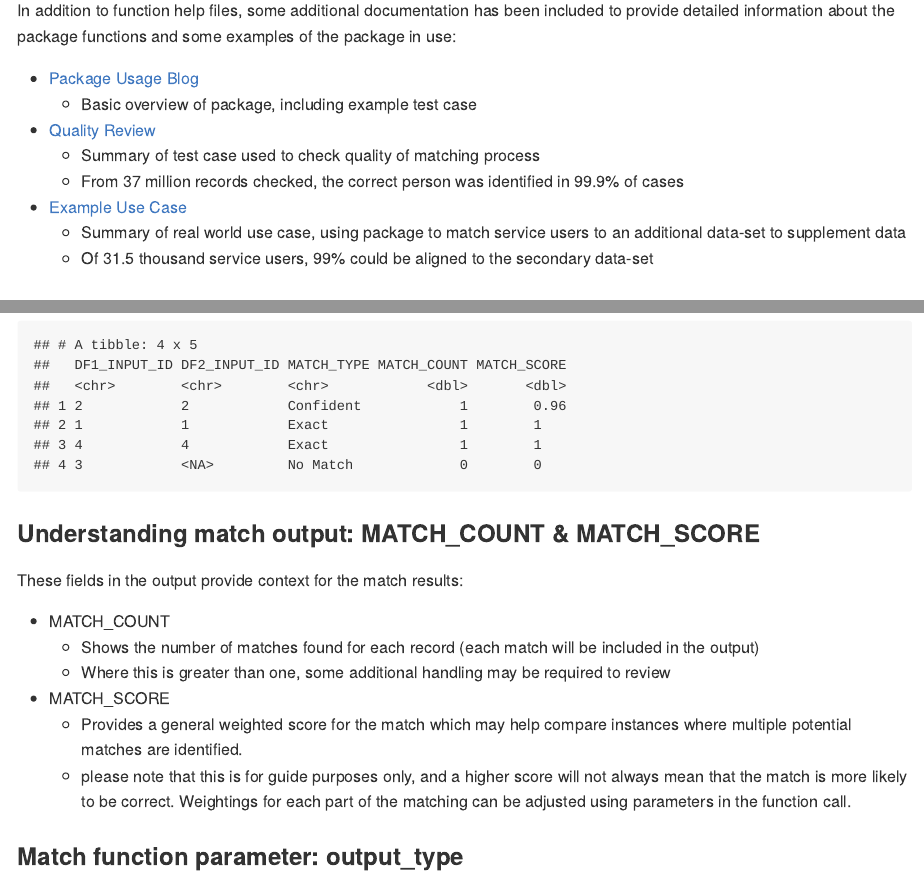
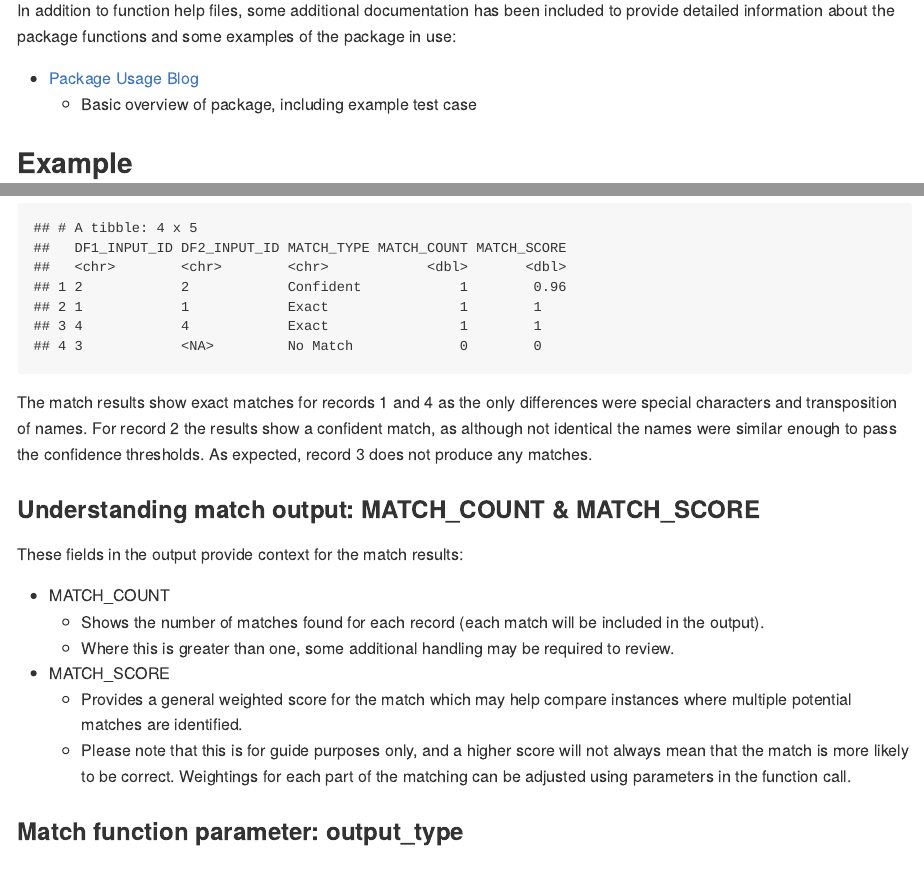
Before and after one commit to nhsbsa-data-analytics/personMatchR, an R Markdown document (README.Rmd): the page in a window 1100 px wide, from 910 px down, and a second part further down, joined at a grey line. The pictures show the output file README.md that the author committed with the source, drawn offline in the style of GitHub.

Commit message:
Tweaked readme and linked to latest blog file

````diff
--- a/README.Rmd
+++ b/README.Rmd
@@ -51,13 +51,7 @@ detailed information about the package functions and some examples of the packag
 
 * [Package Usage Blog](documentation/personMatchR Usage Blog.pdf)
   + Basic overview of package, including example test case
-* [Quality Review](documentation/PersonMatchR - Quality Review.pdf)
-  + Summary of test case used to check quality of matching process
-  + From 37 million records checked, the correct person was identified in 99.9% of cases
-* [Example Use Case](documentation/personMatchR - Use Case.pdf)
-  + Summary of real world use case, using package to match service users to an additional data-set
-  to supplement data
-  + Of 31.5 thousand service users, 99% could be aligned to the secondary data-set
+
 
 ## Example
 
@@ -111,18 +105,22 @@ df_output <- personMatchR::calc_match_person(
 head(df_output)
 ```
 
+The match results show exact matches for records 1 and 4 as the only differences were special
+characters and transposition of names. For record 2 the results show a confident match, as although
+not identical the names were similar enough to pass the confidence thresholds. As expected, record
+3 does not produce any matches.
 
 ### Understanding match output: MATCH_COUNT & MATCH_SCORE
 
 These fields in the output provide context for the match results:
 
 * MATCH_COUNT
-  + Shows the number of matches found for each record (each match will be included in the output)
-  + Where this is greater than one, some additional handling may be required to review
+  + Shows the number of matches found for each record (each match will be included in the output).
+  + Where this is greater than one, some additional handling may be required to review.
 * MATCH_SCORE
   + Provides a general weighted score for the match which may help compare instances where
 multiple potential matches are identified.
-  + please note that this is for guide purposes only, and a higher score will not always mean that
+  + Please note that this is for guide purposes only, and a higher score will not always mean that
   the match is more likely to be correct. Weightings for each part of the matching can be adjusted
   using parameters in the function call.
 
````
Also changed, not shown: README.md, documentation/PersonMatchR - Quality Review.pdf (deleted), documentation/personMatchR - Use Case.pdf (deleted), documentation/personMatchR Usage Blog.pdf.
